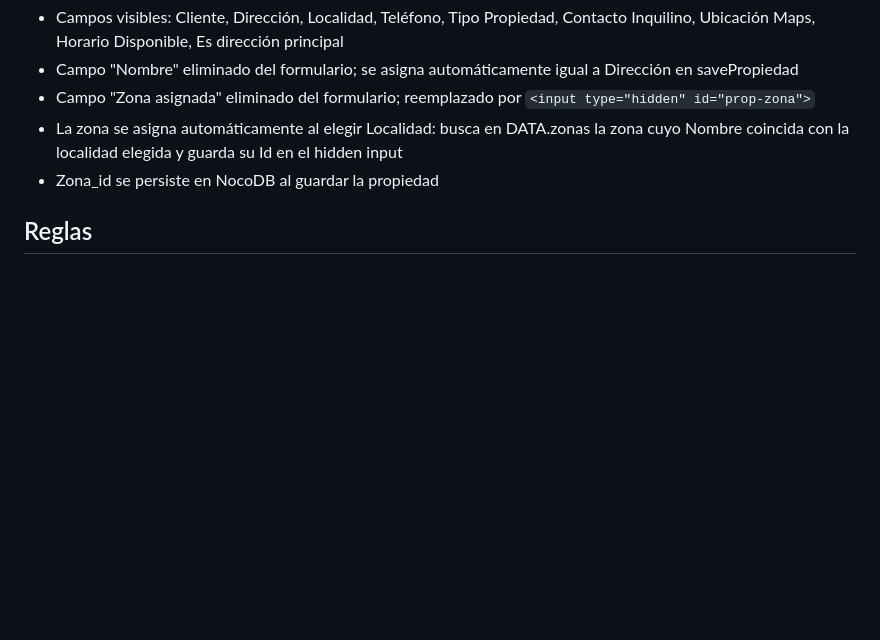
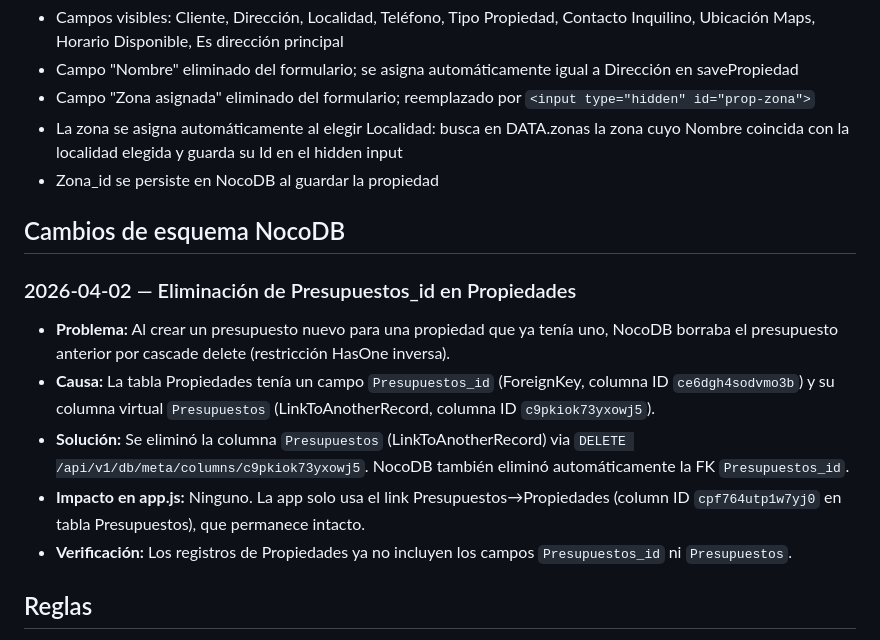
Before and after one commit to Mikesabalero/persiana-total-app, a Markdown page: AGENTS.md, the part around the change. GitHub-like rendering; blank space fills up the shorter version.

Commit message:
fix: eliminar Presupuestos_id de Propiedades para evitar cascade delete
La relación HasOne inversa en NocoDB causaba que al vincular un nuevo
presupuesto a una propiedad, el presupuesto anterior fuera eliminado.
Se eliminó la columna Presupuestos (LinkToAnotherRecord, id c9pkiok73yxowj5)
y su FK Presupuestos_id (id ce6dgh4sodvmo3b) de la tabla Propiedades via
DELETE /api/v1/db/meta/columns/c9pkiok73yxowj5. La app no usa ese campo.

Co-Authored-By: Claude Sonnet 4.6 <noreply@anthropic.com>

```diff
--- a/AGENTS.md
+++ b/AGENTS.md
@@ -44,6 +44,15 @@ App web para gestión de presupuestos de persianas, cortinas y automatizaciones.
 - La zona se asigna automáticamente al elegir Localidad: busca en DATA.zonas la zona cuyo Nombre coincida con la localidad elegida y guarda su Id en el hidden input
 - Zona_id se persiste en NocoDB al guardar la propiedad
 
+## Cambios de esquema NocoDB
+
+### 2026-04-02 — Eliminación de Presupuestos_id en Propiedades
+- **Problema:** Al crear un presupuesto nuevo para una propiedad que ya tenía uno, NocoDB borraba el presupuesto anterior por cascade delete (restricción HasOne inversa).
+- **Causa:** La tabla Propiedades tenía un campo `Presupuestos_id` (ForeignKey, columna ID `ce6dgh4sodvmo3b`) y su columna virtual `Presupuestos` (LinkToAnotherRecord, columna ID `c9pkiok73yxowj5`).
+- **Solución:** Se eliminó la columna `Presupuestos` (LinkToAnotherRecord) via `DELETE /api/v1/db/meta/columns/c9pkiok73yxowj5`. NocoDB también eliminó automáticamente la FK `Presupuestos_id`.
+- **Impacto en app.js:** Ninguno. La app solo usa el link Presupuestos→Propiedades (column ID `cpf764utp1w7yj0` en tabla Presupuestos), que permanece intacto.
+- **Verificación:** Los registros de Propiedades ya no incluyen los campos `Presupuestos_id` ni `Presupuestos`.
+
 ## Reglas
 - NO mostrar costos, márgenes, moneda ni IVA compra/venta al usuario final (están ocultos con clase hide-margin)
 - Precios se muestran ya calculados en ARS con margen incluido
```
